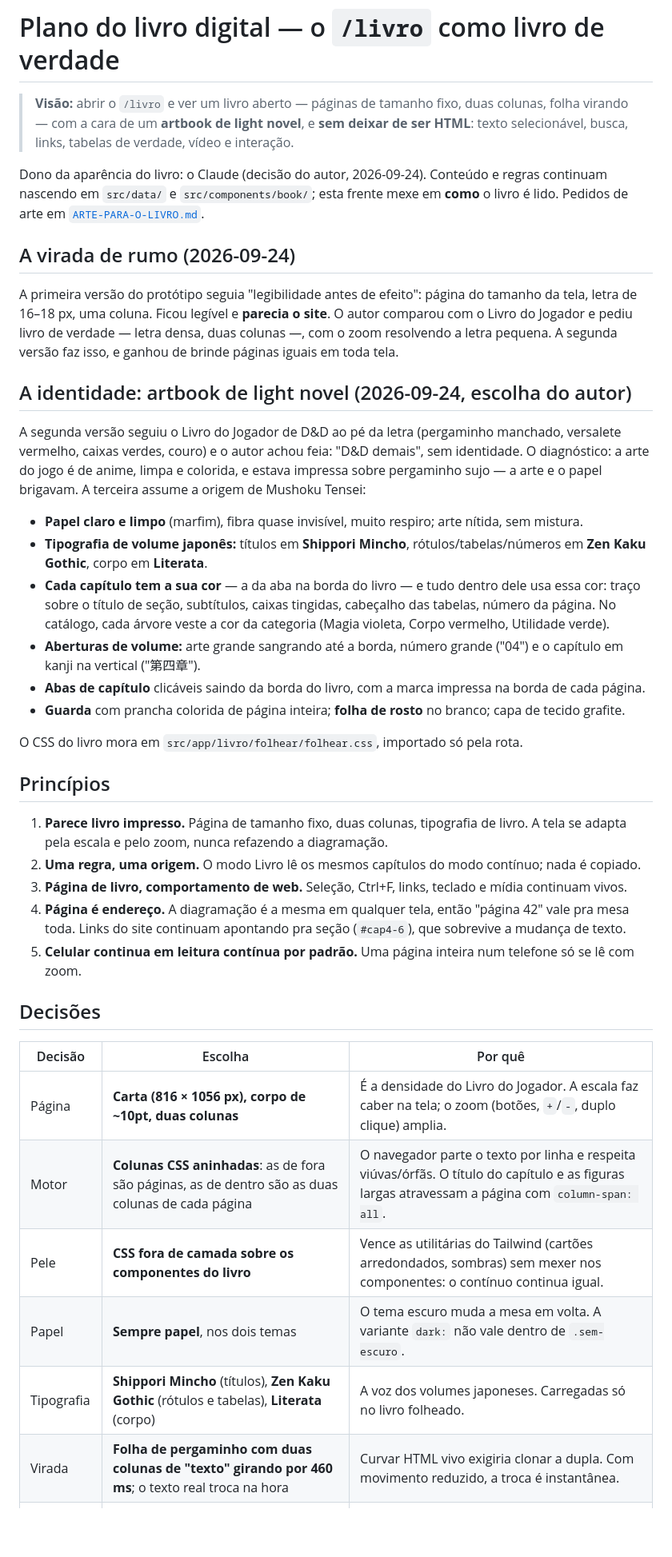
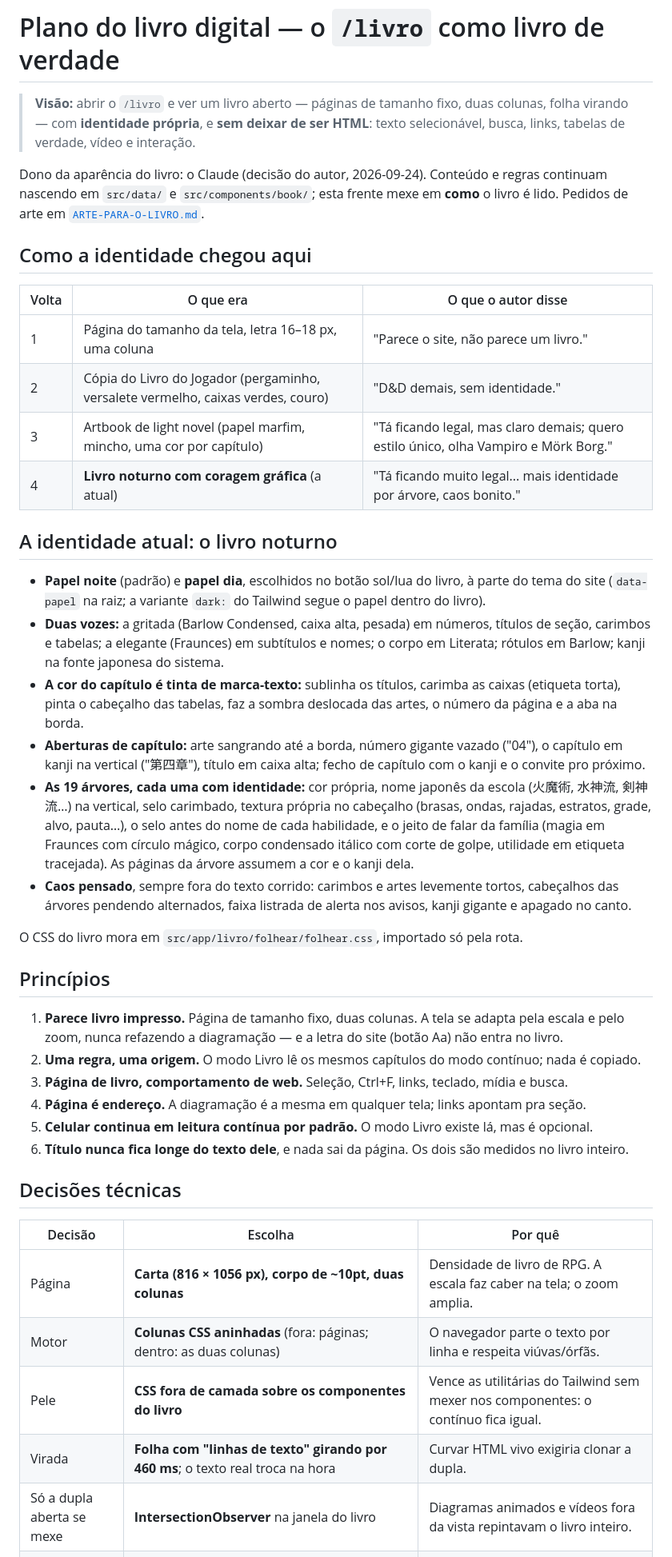
Before and after one commit to peluca2007/Moshoku-tensei-rpg, a Markdown page: PLANO-LIVRO-DIGITAL.md, the part around one of its changes. Shown at 80% size. Rendered like a GitHub page; blank space fills up the shorter version.

Commit message:
docs: plano do livro digital com a identidade noturna, as árvores e o desempenho medido

```diff
--- a/PLANO-LIVRO-DIGITAL.md
+++ b/PLANO-LIVRO-DIGITAL.md
@@ -1,59 +1,61 @@
 # Plano do livro digital — o `/livro` como livro de verdade
 
 > **Visão:** abrir o `/livro` e ver um livro aberto — páginas de tamanho fixo, duas colunas, folha
-> virando — com a cara de um **artbook de light novel**, e **sem deixar de ser HTML**: texto
-> selecionável, busca, links, tabelas de verdade, vídeo e interação.
+> virando — com **identidade própria**, e **sem deixar de ser HTML**: texto selecionável, busca, links,
+> tabelas de verdade, vídeo e interação.
 
 Dono da aparência do livro: o Claude (decisão do autor, 2026-09-24). Conteúdo e regras continuam nascendo
 em `src/data/` e `src/components/book/`; esta frente mexe em **como** o livro é lido. Pedidos de arte em
 [`ARTE-PARA-O-LIVRO.md`](ARTE-PARA-O-LIVRO.md).
 
-## A virada de rumo (2026-09-24)
+## Como a identidade chegou aqui
 
-A primeira versão do protótipo seguia "legibilidade antes de efeito": página do tamanho da tela, letra de
-16–18 px, uma coluna. Ficou legível e **parecia o site**. O autor comparou com o Livro do Jogador e pediu
-livro de verdade — letra densa, duas colunas —, com o zoom resolvendo a letra pequena. A segunda versão faz
-isso, e ganhou de brinde páginas iguais em toda tela.
+| Volta | O que era | O que o autor disse |
+| --- | --- | --- |
+| 1 | Página do tamanho da tela, letra 16–18 px, uma coluna | "Parece o site, não parece um livro." |
+| 2 | Cópia do Livro do Jogador (pergaminho, versalete vermelho, caixas verdes, couro) | "D&D demais, sem identidade." |
+| 3 | Artbook de light novel (papel marfim, mincho, uma cor por capítulo) | "Tá ficando legal, mas claro demais; quero estilo único, olha Vampiro e Mörk Borg." |
+| 4 | **Livro noturno com coragem gráfica** (a atual) | "Tá ficando muito legal... mais identidade por árvore, caos bonito." |
 
-## A identidade: artbook de light novel (2026-09-24, escolha do autor)
+## A identidade atual: o livro noturno
 
-A segunda versão seguiu o Livro do Jogador de D&D ao pé da letra (pergaminho manchado, versalete
-vermelho, caixas verdes, couro) e o autor achou feia: "D&D demais", sem identidade. O diagnóstico: a arte
-do jogo é de anime, limpa e colorida, e estava impressa sobre pergaminho sujo — a arte e o papel
-brigavam. A terceira assume a origem de Mushoku Tensei:
-
-- **Papel claro e limpo** (marfim), fibra quase invisível, muito respiro; arte nítida, sem mistura.
-- **Tipografia de volume japonês:** títulos em **Shippori Mincho**, rótulos/tabelas/números em
-  **Zen Kaku Gothic**, corpo em **Literata**.
-- **Cada capítulo tem a sua cor** — a da aba na borda do livro — e tudo dentro dele usa essa cor:
-  traço sobre o título de seção, subtítulos, caixas tingidas, cabeçalho das tabelas, número da página.
-  No catálogo, cada árvore veste a cor da categoria (Magia violeta, Corpo vermelho, Utilidade verde).
-- **Aberturas de volume:** arte grande sangrando até a borda, número grande ("04") e o capítulo em kanji
-  na vertical ("第四章").
-- **Abas de capítulo** clicáveis saindo da borda do livro, com a marca impressa na borda de cada página.
-- **Guarda** com prancha colorida de página inteira; **folha de rosto** no branco; capa de tecido grafite.
+- **Papel noite** (padrão) e **papel dia**, escolhidos no botão sol/lua do livro, à parte do tema do site
+  (`data-papel` na raiz; a variante `dark:` do Tailwind segue o papel dentro do livro).
+- **Duas vozes:** a gritada (Barlow Condensed, caixa alta, pesada) em números, títulos de seção, carimbos e
+  tabelas; a elegante (Fraunces) em subtítulos e nomes; o corpo em Literata; rótulos em Barlow; kanji na
+  fonte japonesa do sistema.
+- **A cor do capítulo é tinta de marca-texto:** sublinha os títulos, carimba as caixas (etiqueta torta),
+  pinta o cabeçalho das tabelas, faz a sombra deslocada das artes, o número da página e a aba na borda.
+- **Aberturas de capítulo:** arte sangrando até a borda, número gigante vazado ("04"), o capítulo em kanji
+  na vertical ("第四章"), título em caixa alta; fecho de capítulo com o kanji e o convite pro próximo.
+- **As 19 árvores, cada uma com identidade:** cor própria, nome japonês da escola (火魔術, 水神流, 剣神流…)
+  na vertical, selo carimbado, textura própria no cabeçalho (brasas, ondas, rajadas, estratos, grade,
+  alvo, pauta…), o selo antes do nome de cada habilidade, e o jeito de falar da família (magia em
+  Fraunces com círculo mágico, corpo condensado itálico com corte de golpe, utilidade em etiqueta
+  tracejada). As páginas da árvore assumem a cor e o kanji dela.
+- **Caos pensado**, sempre fora do texto corrido: carimbos e artes levemente tortos, cabeçalhos das
+  árvores pendendo alternados, faixa listrada de alerta nos avisos, kanji gigante e apagado no canto.
 
 O CSS do livro mora em `src/app/livro/folhear/folhear.css`, importado só pela rota.
 
 ## Princípios
 
-1. **Parece livro impresso.** Página de tamanho fixo, duas colunas, tipografia de livro. A tela se adapta
-   pela escala e pelo zoom, nunca refazendo a diagramação.
+1. **Parece livro impresso.** Página de tamanho fixo, duas colunas. A tela se adapta pela escala e pelo
+   zoom, nunca refazendo a diagramação — e a letra do site (botão Aa) não entra no livro.
 2. **Uma regra, uma origem.** O modo Livro lê os mesmos capítulos do modo contínuo; nada é copiado.
-3. **Página de livro, comportamento de web.** Seleção, Ctrl+F, links, teclado e mídia continuam vivos.
-4. **Página é endereço.** A diagramação é a mesma em qualquer tela, então "página 42" vale pra mesa toda.
-   Links do site continuam apontando pra seção (`#cap4-6`), que sobrevive a mudança de texto.
-5. **Celular continua em leitura contínua por padrão.** Uma página inteira num telefone só se lê com zoom.
+3. **Página de livro, comportamento de web.** Seleção, Ctrl+F, links, teclado, mídia e busca.
+4. **Página é endereço.** A diagramação é a mesma em qualquer tela; links apontam pra seção.
+5. **Celular continua em leitura contínua por padrão.** O modo Livro existe lá, mas é opcional.
+6. **Título nunca fica longe do texto dele**, e nada sai da página. Os dois são medidos no livro inteiro.
 
-## Decisões
+## Decisões técnicas
 
 | Decisão | Escolha | Por quê |
 | --- | --- | --- |
-| Página | **Carta (816 × 1056 px), corpo de ~10pt, duas colunas** | É a densidade do Livro do Jogador. A escala faz caber na tela; o zoom (botões, `+`/`-`, duplo clique) amplia. |
-| Motor | **Colunas CSS aninhadas**: as de fora são páginas, as de dentro são as duas colunas de cada página | O navegador parte o texto por linha e respeita viúvas/órfãs. O título do capítulo e as figuras largas atravessam a página com `column-span: all`. |
-| Pele | **CSS fora de camada sobre os componentes do livro** | Vence as utilitárias do Tailwind (cartões arredondados, sombras) sem mexer nos componentes: o contínuo continua igual. |
-| Papel | **Sempre papel**, nos dois temas | O tema escuro muda a mesa em volta. A variante `dark:` não vale dentro de `.sem-escuro`. |
-| Tipografia | **Shippori Mincho** (títulos), **Zen Kaku Gothic** (rótulos e tabelas), **Literata** (corpo) | A voz dos volumes japoneses. Carregadas só no livro folheado. |
-| Virada | **Folha de pergaminho com duas colunas de "texto" girando por 460 ms**; o texto real troca na hora | Curvar HTML vivo exigiria clonar a dupla. Com movimento reduzido, a troca é instantânea. |
+| Página | **Carta (816 × 1056 px), corpo de ~10pt, duas colunas** | Densidade de livro de RPG. A escala faz caber na tela; o zoom amplia. |
+| Motor | **Colunas CSS aninhadas** (fora: páginas; dentro: as duas colunas) | O navegador parte o texto por linha e respeita viúvas/órfãs. |
+| Pele | **CSS fora de camada sobre os componentes do livro** | Vence as utilitárias do Tailwind sem mexer nos componentes: o contínuo fica igual. |
+| Virada | **Folha com "linhas de texto" girando por 460 ms**; o texto real troca na hora | Curvar HTML vivo exigiria clonar a dupla. |
+| Só a dupla aberta se mexe | **IntersectionObserver** na janela do livro | Diagramas animados e vídeos fora da vista repintavam o livro inteiro. |
 | Onde roda | **Rota `/livro/folhear`**, com botão Livro/Contínuo; `/livro` intacto até aprovação | Comparar antes de trocar o livro de todo mundo. |
 | Tela | **Leitor imersivo**: no modo Livro somem o menu e o rodapé do site | A barra do site sobre a mesa brigava com o livro. |
```
Also changed, not shown: other parts of PLANO-LIVRO-DIGITAL.md (+27 -50 lines).
